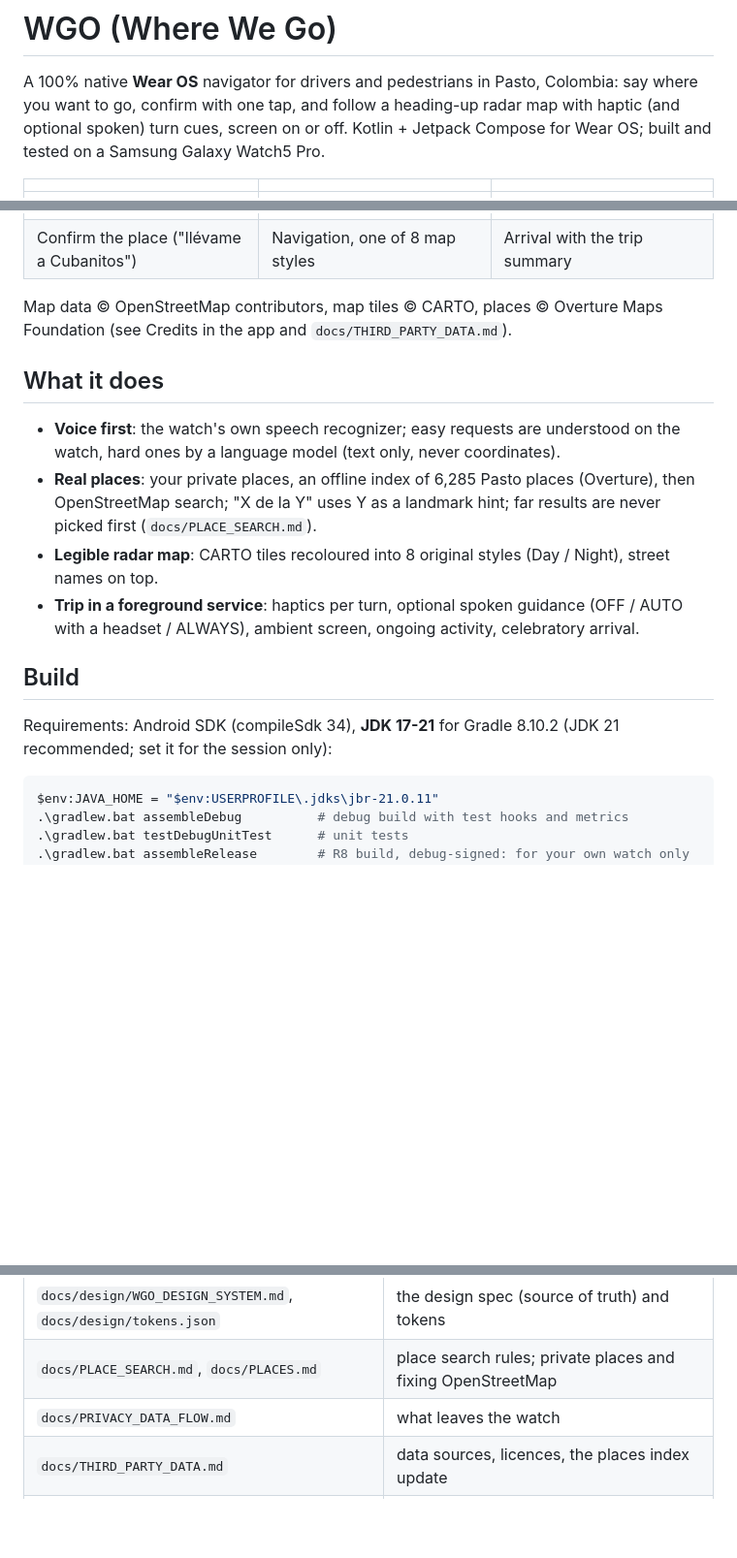
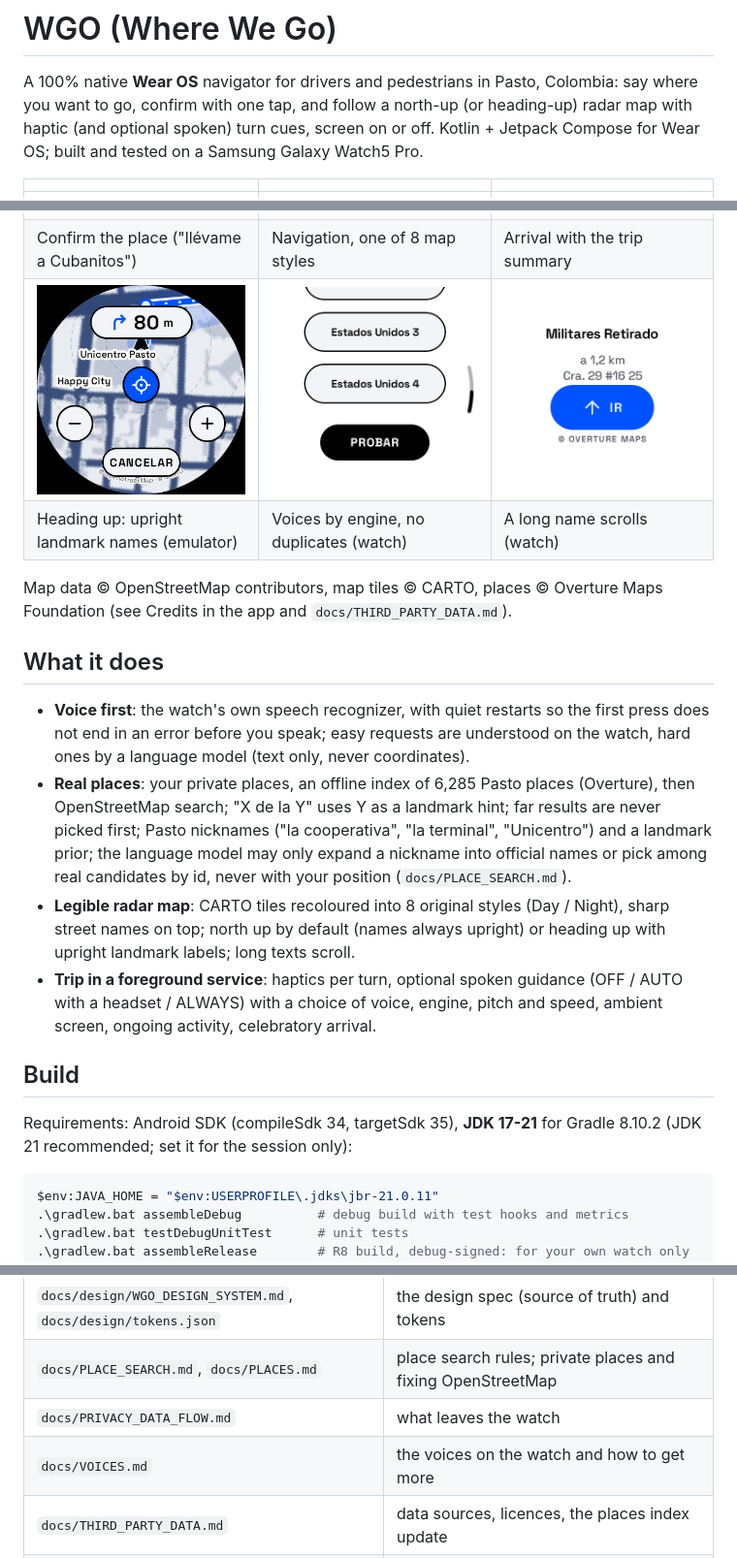
Before and after one commit to itsGabo22/WGO, a Markdown page: README.md, 3 parts joined by grey strips. Shown at 97% size. Drawn GitHub-style; pictures changed too: docs/screenshots/heading-up-landmarks.png (added), docs/screenshots/marquee-name.png (added), docs/screenshots/voice-picker.png (added); blank space fills up the shorter version.

Commit message:
docs: describe the P8 features in the README
North up by default with heading-up landmark labels, sharper street names, scrolling long texts, the AI place choice and nicknames, voice choice with engine, pitch and speed, targetSdk 35, and three new screenshots (heading-up labels on the emulator, the voice picker and a scrolling name on the watch).

Co-Authored-By: Claude Opus 5.5 <noreply@anthropic.com>

````diff
--- a/README.md
+++ b/README.md
@@ -1,30 +1,37 @@
 # WGO (Where We Go)
 
 A 100% native **Wear OS** navigator for drivers and pedestrians in Pasto, Colombia: say where you want to go, confirm
-with one tap, and follow a heading-up radar map with haptic (and optional spoken) turn cues, screen on or off.
+with one tap, and follow a north-up (or heading-up) radar map with haptic (and optional spoken) turn cues, screen on
+or off.
 Kotlin + Jetpack Compose for Wear OS; built and tested on a Samsung Galaxy Watch5 Pro.
 
 | | | |
 |---|---|---|
 | ![Confirm place](docs/screenshots/confirm-place.png) | ![Navigation, NEON style](docs/screenshots/navigation-neon.png) | ![Arrival](docs/screenshots/arrival.png) |
 | Confirm the place ("llévame a Cubanitos") | Navigation, one of 8 map styles | Arrival with the trip summary |
+| ![Heading-up landmark labels](docs/screenshots/heading-up-landmarks.png) | ![Voice picker](docs/screenshots/voice-picker.png) | ![Scrolling name](docs/screenshots/marquee-name.png) |
+| Heading up: upright landmark names (emulator) | Voices by engine, no duplicates (watch) | A long name scrolls (watch) |
 
 Map data © OpenStreetMap contributors, map tiles © CARTO, places © Overture Maps Foundation (see Credits in the app
 and `docs/THIRD_PARTY_DATA.md`).
 
 ## What it does
 
-- **Voice first**: the watch's own speech recognizer; easy requests are understood on the watch, hard ones by a
-  language model (text only, never coordinates).
+- **Voice first**: the watch's own speech recognizer, with quiet restarts so the first press does not end in an error
+  before you speak; easy requests are understood on the watch, hard ones by a language model (text only, never
+  coordinates).
 - **Real places**: your private places, an offline index of 6,285 Pasto places (Overture), then OpenStreetMap search;
-  "X de la Y" uses Y as a landmark hint; far results are never picked first (`docs/PLACE_SEARCH.md`).
-- **Legible radar map**: CARTO tiles recoloured into 8 original styles (Day / Night), street names on top.
+  "X de la Y" uses Y as a landmark hint; far results are never picked first; Pasto nicknames ("la cooperativa",
+  "la terminal", "Unicentro") and a landmark prior; the language model may only expand a nickname into official
+  names or pick among real candidates by id, never with your position (`docs/PLACE_SEARCH.md`).
+- **Legible radar map**: CARTO tiles recoloured into 8 original styles (Day / Night), sharp street names on top;
+  north up by default (names always upright) or heading up with upright landmark labels; long texts scroll.
 - **Trip in a foreground service**: haptics per turn, optional spoken guidance (OFF / AUTO with a headset /
-  ALWAYS), ambient screen, ongoing activity, celebratory arrival.
+  ALWAYS) with a choice of voice, engine, pitch and speed, ambient screen, ongoing activity, celebratory arrival.
 
 ## Build
 
-Requirements: Android SDK (compileSdk 34), **JDK 17-21** for Gradle 8.10.2 (JDK 21 recommended; set it for the
+Requirements: Android SDK (compileSdk 34, targetSdk 35), **JDK 17-21** for Gradle 8.10.2 (JDK 21 recommended; set it for the
 session only):
 
 ```powershell
@@ -58,6 +65,7 @@ starts in about 1.1 s instead of 4 s and loads the places index in about 0.5 s i
 | `docs/design/WGO_DESIGN_SYSTEM.md`, `docs/design/tokens.json` | the design spec (source of truth) and tokens |
 | `docs/PLACE_SEARCH.md`, `docs/PLACES.md` | place search rules; private places and fixing OpenStreetMap |
 | `docs/PRIVACY_DATA_FLOW.md` | what leaves the watch |
+| `docs/VOICES.md` | the voices on the watch and how to get more |
 | `docs/THIRD_PARTY_DATA.md` | data sources, licences, the places index update |
 | `docs/RELEASE_CHECKLIST.md` | what must happen before a public release |
 | `docs/MERGE_PLAN.md` | branches and the merge plan |
````
